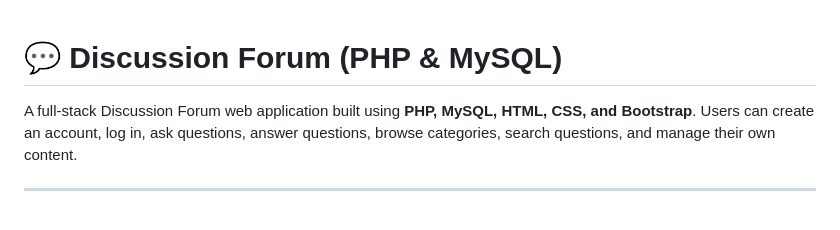
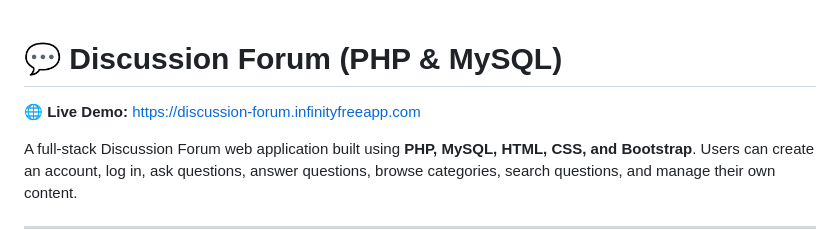
Before and after one commit to muhammadsulmanofficial/Discussion-Forum-Php, a Markdown page: README.md, the part around the change. Rendered like a GitHub page; blank space fills up the shorter version.

Commit message:
Add live demo link to README
Added a link to the live demo of the application.

```diff
--- a/README.md
+++ b/README.md
@@ -1,4 +1,6 @@
 # 💬 Discussion Forum (PHP & MySQL)
+
+🌐 **Live Demo:** [https://discussion-forum.infinityfreeapp.com](https://discussion-forum.infinityfreeapp.com)
 
 A full-stack Discussion Forum web application built using **PHP, MySQL, HTML, CSS, and Bootstrap**. Users can create an account, log in, ask questions, answer questions, browse categories, search questions, and manage their own content.
 
```
